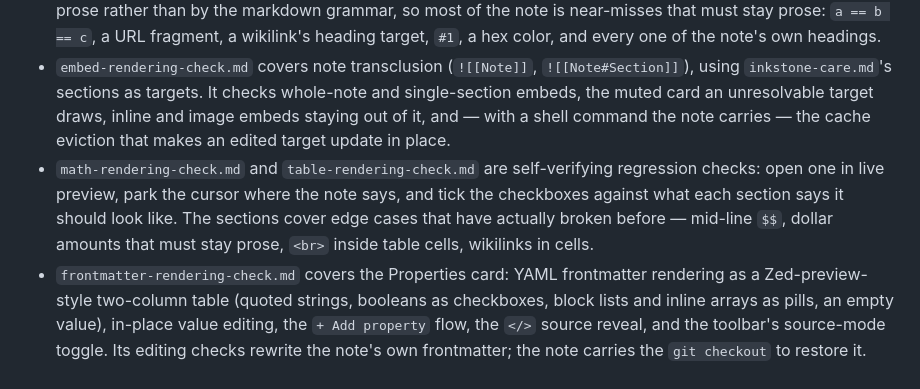
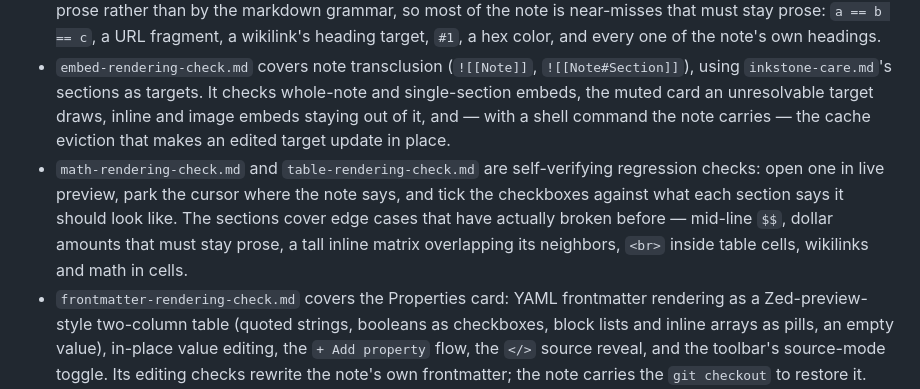
Before and after one commit to harrywang/suzuri-testbed, a Markdown page: README.md, the part around the change. Rendered like a GitHub page.

Commit message:
Add checks for tall inline math and math in table cells (#3)
Covers suzuri#126, #127 and #128.

Co-authored-by: Claude Opus 5.5 <noreply@anthropic.com>

```diff
--- a/README.md
+++ b/README.md
@@ -24,7 +24,7 @@ A small interlinked vault themed around inkstones (suzuri, 硯).
 - `callout-rendering-check.md` covers Obsidian callouts (`> [!note] Title`): the six visual families and the aliases that collapse onto them, an untitled callout taking its type's name, the `+`/`-` fold and the click that toggles it without also revealing source, an unknown type still rendering as a callout, and — the case most likely to regress — an ordinary block quote staying an ordinary block quote.
 - `inline-rendering-check.md` covers `==highlight==`, `#tag`, and `[^footnote]`. All three are found by scanning prose rather than by the markdown grammar, so most of the note is near-misses that must stay prose: `a == b == c`, a URL fragment, a wikilink's heading target, `#1`, a hex color, and every one of the note's own headings.
 - `embed-rendering-check.md` covers note transclusion (`![[Note]]`, `![[Note#Section]]`), using `inkstone-care.md`'s sections as targets. It checks whole-note and single-section embeds, the muted card an unresolvable target draws, inline and image embeds staying out of it, and — with a shell command the note carries — the cache eviction that makes an edited target update in place.
-- `math-rendering-check.md` and `table-rendering-check.md` are self-verifying regression checks: open one in live preview, park the cursor where the note says, and tick the checkboxes against what each section says it should look like. The sections cover edge cases that have actually broken before — mid-line `$$`, dollar amounts that must stay prose, `<br>` inside table cells, wikilinks in cells.
+- `math-rendering-check.md` and `table-rendering-check.md` are self-verifying regression checks: open one in live preview, park the cursor where the note says, and tick the checkboxes against what each section says it should look like. The sections cover edge cases that have actually broken before — mid-line `$$`, dollar amounts that must stay prose, a tall inline matrix overlapping its neighbors, `<br>` inside table cells, wikilinks and math in cells.
 - `frontmatter-rendering-check.md` covers the Properties card: YAML frontmatter rendering as a Zed-preview-style two-column table (quoted strings, booleans as checkboxes, block lists and inline arrays as pills, an empty value), in-place value editing, the `+ Add property` flow, the `</>` source reveal, and the toolbar's source-mode toggle. Its editing checks rewrite the note's own frontmatter; the note carries the `git checkout` to restore it.
 - `mermaid-rendering-check.md` covers mermaid diagrams, which come from upstream Zed rather than the fork: a fence becoming a drawn diagram, the Preview/Code tabs and copy button, cmd-scroll zoom and sideways scrolling on a too-wide diagram, the `mermaid 150` scale suffix Obsidian has no equivalent for, tilde fences, theme recoloring, CJK entity names in an ER diagram, a diagram nested in a callout, and the near-misses that must stay code blocks. Section 10 pins the known gap on purpose — Zed allowlists fifteen diagram types and leaves the rest (`requirementDiagram`, `sankey-beta`) as plain code blocks until their CSS guarantees readable text, so those two rendering as source is the pass, not the failure.
 - `block-interaction-check.md` covers editing at rendered-block edges: forward-delete/backspace of a line bordering a rendered heading must take only the newline (deleting the block's whole replaced range shipped once), and clicking a widget's own text must reveal source at the clicked character while code-block copy buttons keep winning the click.
```
Also changed, not shown: md/math-rendering-check.md (+16 -0 lines), md/table-rendering-check.md (+24 -0 lines).
